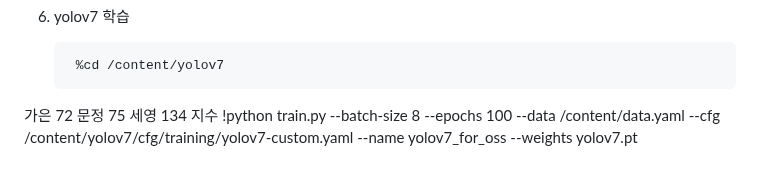
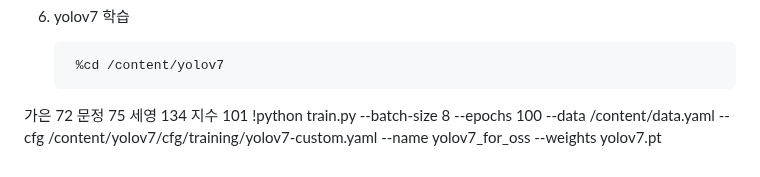
Before and after one commit to MechanIT/Speech-and-object-recognition-for-elderly-people-living-alone, a Markdown page: README.md, the part around the change. Rendered like a GitHub page.

```diff
--- a/README.md
+++ b/README.md
@@ -138,5 +138,5 @@ yolov3을 사용하기 위한 Darknet 환경설정 참고자료 : https://kd1658
 가은 72
 문정 75
 세영 134
-지수
+지수 101
 		!python train.py --batch-size 8 --epochs 100 --data /content/data.yaml --cfg /content/yolov7/cfg/training/yolov7-custom.yaml --name yolov7_for_oss --weights yolov7.pt
```
